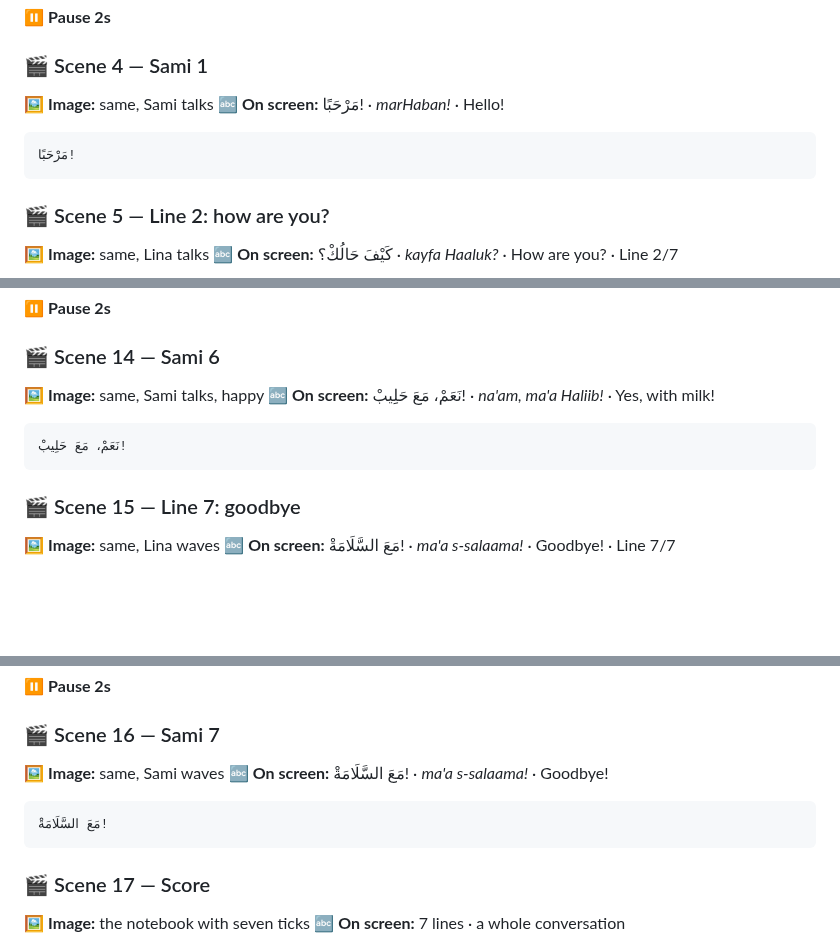
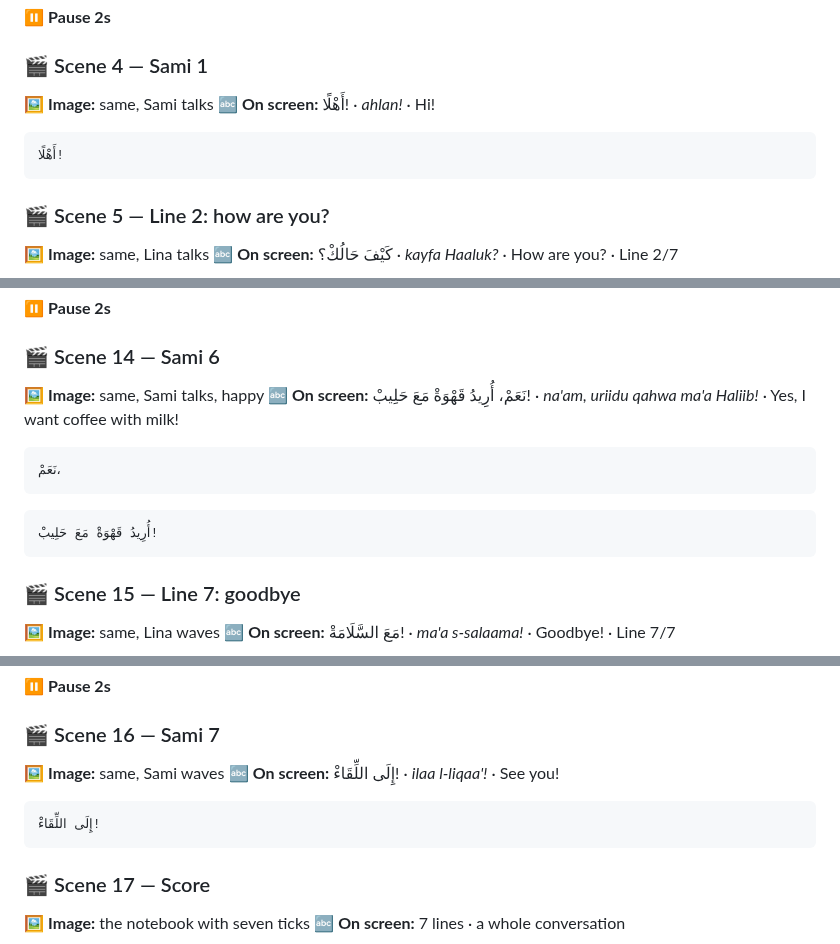
Before and after one commit to muhannadsnan/2min-arabic, a Markdown page: videos/028-full-conversation-you-are-sami.md, 3 parts joined by grey strips. Drawn GitHub-style; blank space fills up the shorter version.

Commit message:
Day 28: Sami says ahlan, full bikhayr line, 'I want coffee with milk', ilaa l-liqaa' (owner)
Co-Authored-By: Claude Opus 5.5 <noreply@anthropic.com>

````diff
--- a/videos/028-full-conversation-you-are-sami.md
+++ b/videos/028-full-conversation-you-are-sami.md
@@ -47,10 +47,10 @@ Day 28, and today you play Sami. Lina talks to you, and you answer before Sami d
 ### 🎬 Scene 4 — Sami 1
 
 🖼️ **Image:** same, Sami talks
-🔤 **On screen:** مَرْحَبًا! · *marHaban!* · Hello!
+🔤 **On screen:** أَهْلًا! · *ahlan!* · Hi!
 
 ```say:sami
-مَرْحَبًا!
+أَهْلًا!
 ```
 
 ### 🎬 Scene 5 — Line 2: how are you?
@@ -142,10 +142,13 @@ Day 28, and today you play Sami. Lina talks to you, and you answer before Sami d
 ### 🎬 Scene 14 — Sami 6
 
 🖼️ **Image:** same, Sami talks, happy
-🔤 **On screen:** نَعَمْ، مَعَ حَلِيبْ! · *na'am, ma'a Haliib!* · Yes, with milk!
+🔤 **On screen:** نَعَمْ، أُرِيدُ قَهْوَةْ مَعَ حَلِيبْ! · *na'am, uriidu qahwa ma'a Haliib!* · Yes, I want coffee with milk!
 
 ```say:sami
-نَعَمْ، مَعَ حَلِيبْ!
+نَعَمْ،
+```
+```say:sami
+أُرِيدُ قَهْوَةْ مَعَ حَلِيبْ!
 ```
 
 ### 🎬 Scene 15 — Line 7: goodbye
@@ -164,10 +167,10 @@ After the coffee, Lina has to leave.
 ### 🎬 Scene 16 — Sami 7
 
 🖼️ **Image:** same, Sami waves
-🔤 **On screen:** مَعَ السَّلَامَةْ! · *ma'a s-salaama!* · Goodbye!
+🔤 **On screen:** إِلَى اللِّقَاءْ! · *ilaa l-liqaa'!* · See you!
 
 ```say:sami
-مَعَ السَّلَامَةْ!
+إِلَى اللِّقَاءْ!
 ```
 
 ### 🎬 Scene 17 — Score
````
